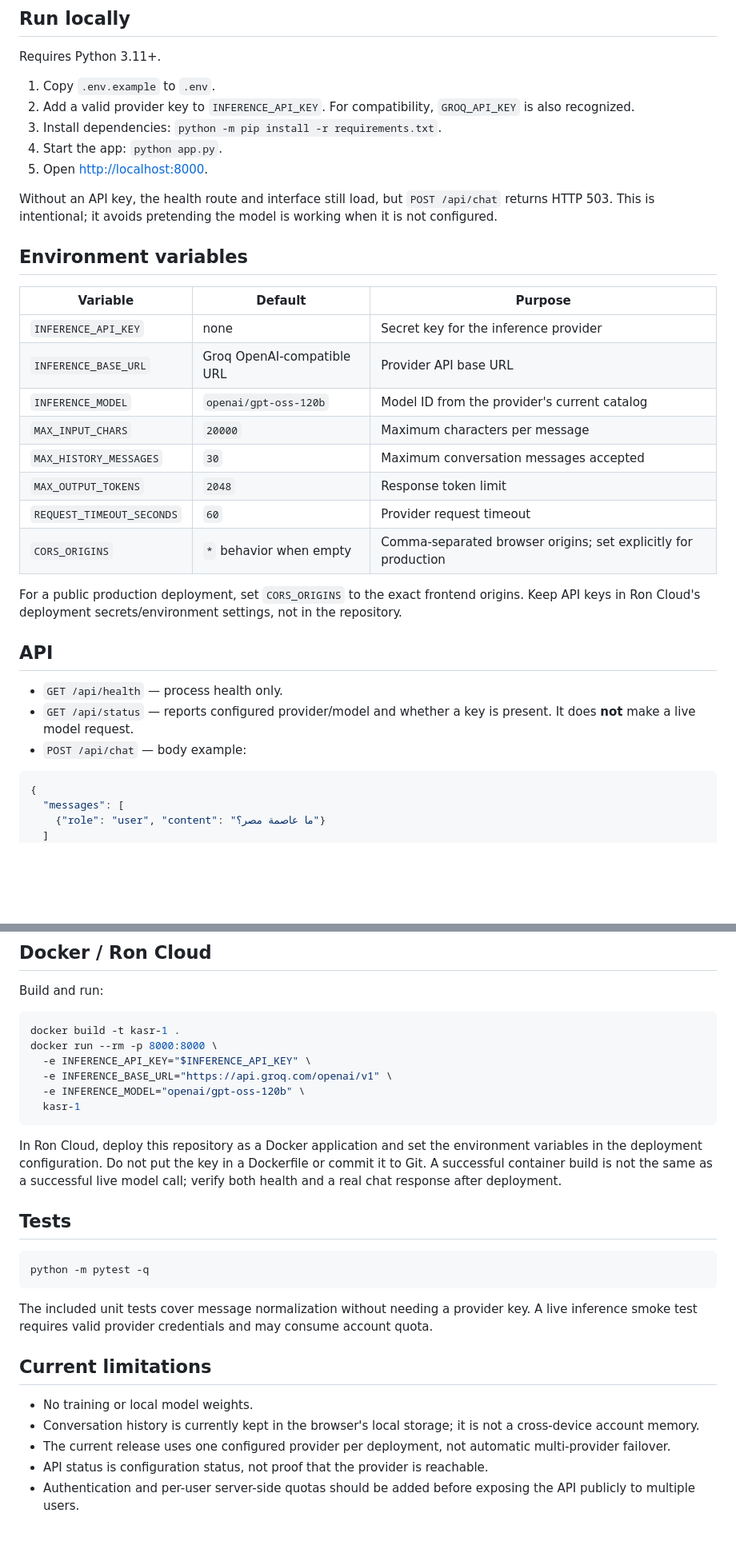
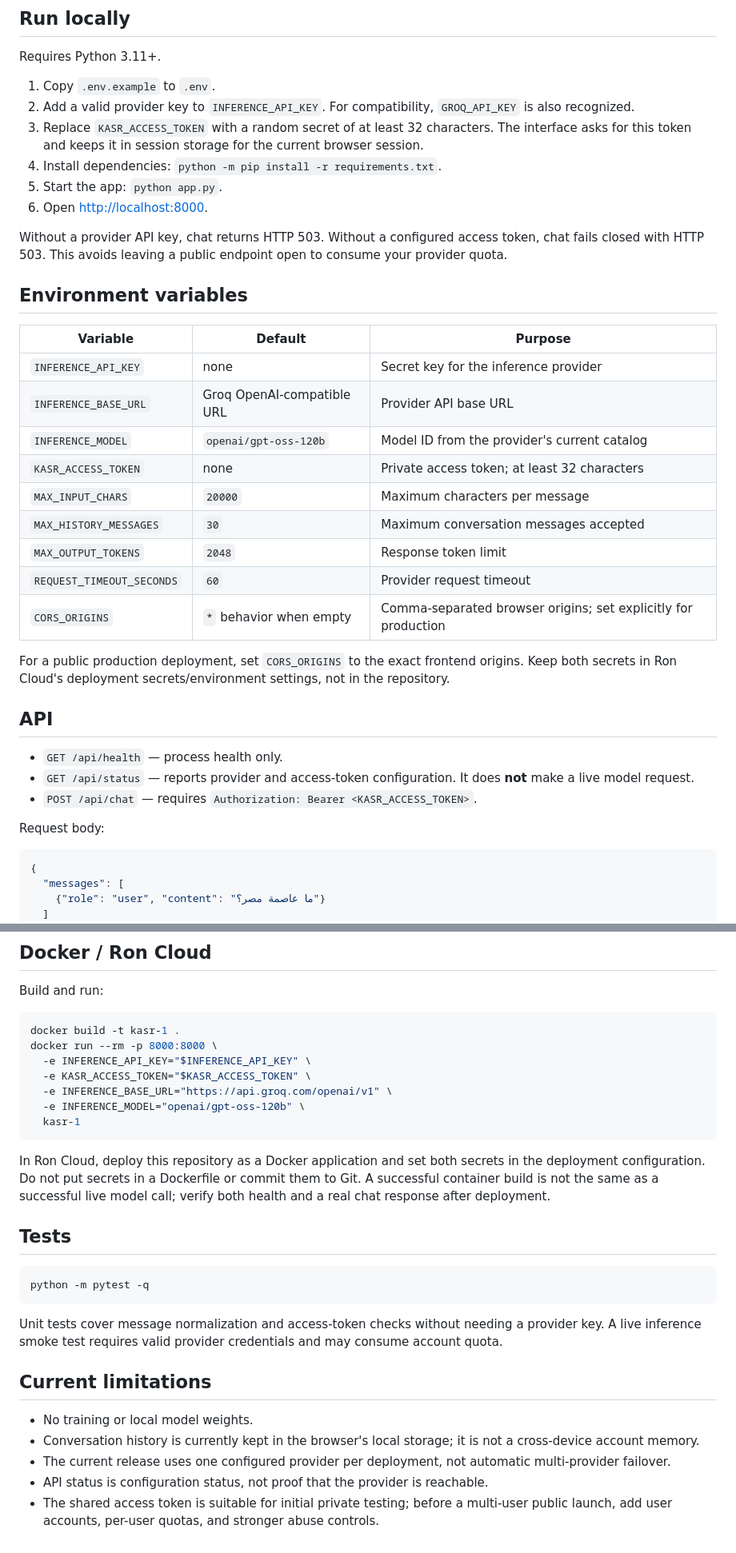
Before and after one commit to arkanws513-spec/Kasr-1, a Markdown page: README.md, 2 parts joined by grey strips. Shown at 80% size. Rendered like a GitHub page; blank space fills up the shorter version.

Commit message:
Document access-token security and required deployment secrets

````diff
--- a/README.md
+++ b/README.md
@@ -24,11 +24,12 @@ Requires Python 3.11+.
 
 1. Copy `.env.example` to `.env`.
 2. Add a valid provider key to `INFERENCE_API_KEY`. For compatibility, `GROQ_API_KEY` is also recognized.
-3. Install dependencies: `python -m pip install -r requirements.txt`.
-4. Start the app: `python app.py`.
-5. Open <http://localhost:8000>.
+3. Replace `KASR_ACCESS_TOKEN` with a random secret of at least 32 characters. The interface asks for this token and keeps it in session storage for the current browser session.
+4. Install dependencies: `python -m pip install -r requirements.txt`.
+5. Start the app: `python app.py`.
+6. Open <http://localhost:8000>.
 
-Without an API key, the health route and interface still load, but `POST /api/chat` returns HTTP 503. This is intentional; it avoids pretending the model is working when it is not configured.
+Without a provider API key, chat returns HTTP 503. Without a configured access token, chat fails closed with HTTP 503. This avoids leaving a public endpoint open to consume your provider quota.
 
 ## Environment variables
 
@@ -37,19 +38,22 @@ Without an API key, the health route and interface still load, but `POST /api/ch
 | `INFERENCE_API_KEY` | none | Secret key for the inference provider |
 | `INFERENCE_BASE_URL` | Groq OpenAI-compatible URL | Provider API base URL |
 | `INFERENCE_MODEL` | `openai/gpt-oss-120b` | Model ID from the provider's current catalog |
+| `KASR_ACCESS_TOKEN` | none | Private access token; at least 32 characters |
 | `MAX_INPUT_CHARS` | `20000` | Maximum characters per message |
 | `MAX_HISTORY_MESSAGES` | `30` | Maximum conversation messages accepted |
 | `MAX_OUTPUT_TOKENS` | `2048` | Response token limit |
 | `REQUEST_TIMEOUT_SECONDS` | `60` | Provider request timeout |
 | `CORS_ORIGINS` | `*` behavior when empty | Comma-separated browser origins; set explicitly for production |
 
-For a public production deployment, set `CORS_ORIGINS` to the exact frontend origins. Keep API keys in Ron Cloud's deployment secrets/environment settings, not in the repository.
+For a public production deployment, set `CORS_ORIGINS` to the exact frontend origins. Keep both secrets in Ron Cloud's deployment secrets/environment settings, not in the repository.
 
 ## API
 
 - `GET /api/health` — process health only.
-- `GET /api/status` — reports configured provider/model and whether a key is present. It does **not** make a live model request.
-- `POST /api/chat` — body example:
+- `GET /api/status` — reports provider and access-token configuration. It does **not** make a live model request.
+- `POST /api/chat` — requires `Authorization: Bearer <KASR_ACCESS_TOKEN>`.
+
+Request body:
 
 ```json
 {
@@ -76,12 +80,13 @@ Build and run:
 docker build -t kasr-1 .
 docker run --rm -p 8000:8000 \
   -e INFERENCE_API_KEY="$INFERENCE_API_KEY" \
+  -e KASR_ACCESS_TOKEN="$KASR_ACCESS_TOKEN" \
   -e INFERENCE_BASE_URL="https://api.groq.com/openai/v1" \
   -e INFERENCE_MODEL="openai/gpt-oss-120b" \
   kasr-1
 ```
 
-In Ron Cloud, deploy this repository as a Docker application and set the environment variables in the deployment configuration. Do not put the key in a Dockerfile or commit it to Git. A successful container build is not the same as a successful live model call; verify both health and a real chat response after deployment.
+In Ron Cloud, deploy this repository as a Docker application and set both secrets in the deployment configuration. Do not put secrets in a Dockerfile or commit them to Git. A successful container build is not the same as a successful live model call; verify both health and a real chat response after deployment.
 
 ## Tests
 
@@ -89,7 +94,7 @@ In Ron Cloud, deploy this repository as a Docker application and set the environ
 python -m pytest -q
 ```
 
-The included unit tests cover message normalization without needing a provider key. A live inference smoke test requires valid provider credentials and may consume account quota.
+Unit tests cover message normalization and access-token checks without needing a provider key. A live inference smoke test requires valid provider credentials and may consume account quota.
 
 ## Current limitations
 
@@ -97,4 +102,4 @@ The included unit tests cover message normalization without needing a provider k
 - Conversation history is currently kept in the browser's local storage; it is not a cross-device account memory.
 - The current release uses one configured provider per deployment, not automatic multi-provider failover.
 - API status is configuration status, not proof that the provider is reachable.
-- Authentication and per-user server-side quotas should be added before exposing the API publicly to multiple users.
+- The shared access token is suitable for initial private testing; before a multi-user public launch, add user accounts, per-user quotas, and stronger abuse controls.
````
Also changed, not shown: other parts of README.md (+1 -1 lines).
